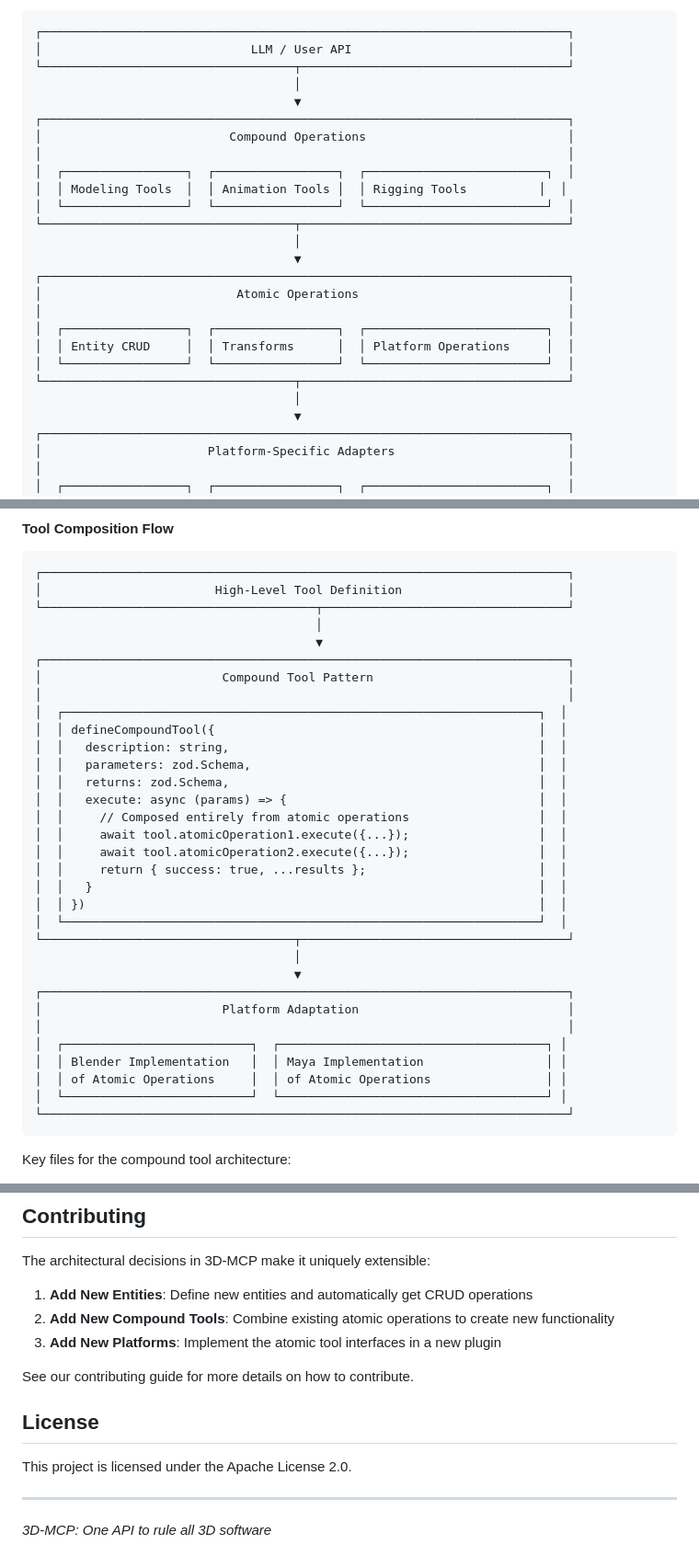
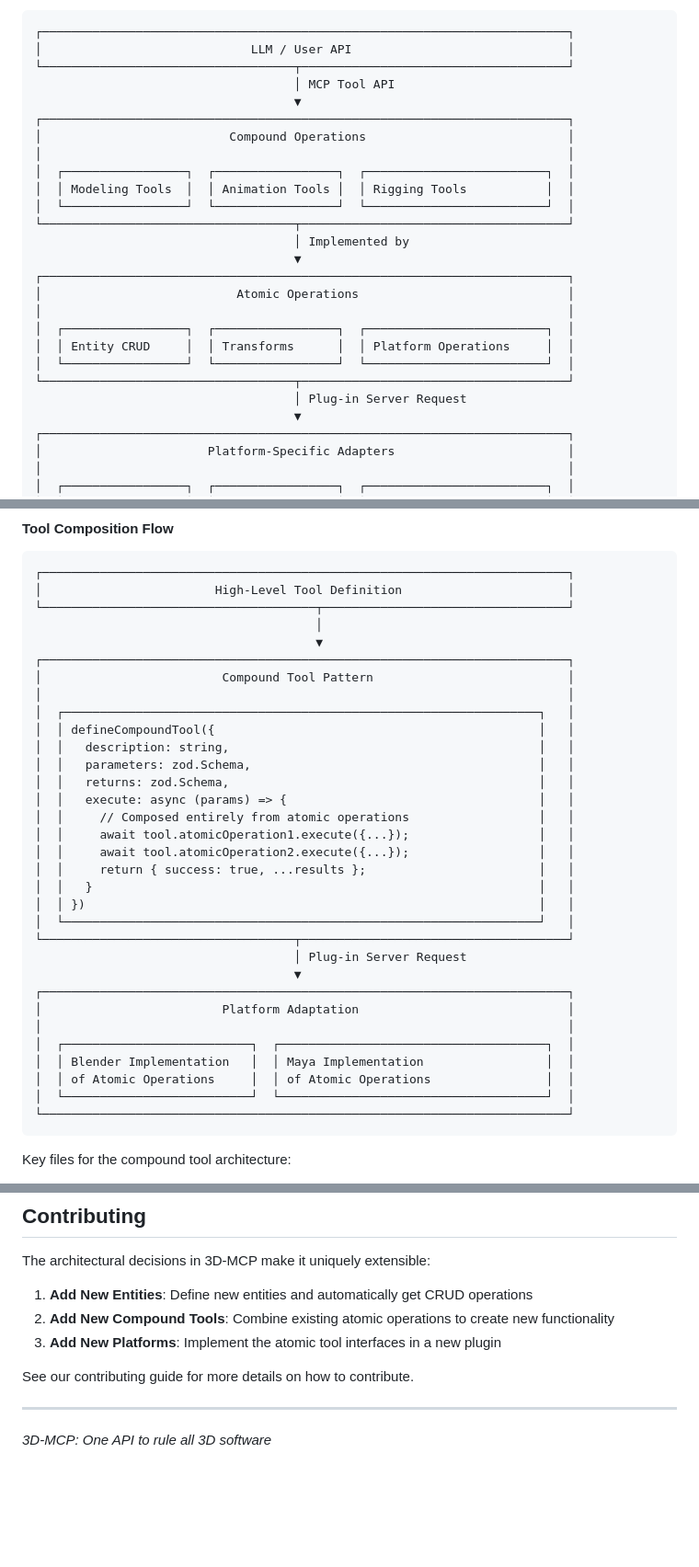
Before and after one commit to team-plask/3d-mcp, a Markdown page: README.md, 3 parts joined by grey strips. Shown at 92% size. Drawn GitHub-style; blank space fills up the shorter version.

````diff
--- a/README.md
+++ b/README.md
@@ -31,16 +31,16 @@ This architecture creates a **dependency inversion** where platform-specific imp
 ┌─────────────────────────────────────────────────────────────────────────┐
 │                             LLM / User API                              │
 └───────────────────────────────────┬─────────────────────────────────────┘
-                                    │
+                                    │ MCP Tool API
                                     ▼
 ┌─────────────────────────────────────────────────────────────────────────┐
 │                          Compound Operations                            │
 │                                                                         │
 │  ┌─────────────────┐  ┌─────────────────┐  ┌─────────────────────────┐  │
-│  │ Modeling Tools  │  │ Animation Tools │  │ Rigging Tools          │  │
+│  │ Modeling Tools  │  │ Animation Tools │  │ Rigging Tools           │  │
 │  └─────────────────┘  └─────────────────┘  └─────────────────────────┘  │
 └───────────────────────────────────┬─────────────────────────────────────┘
-                                    │
+                                    │ Implemented by
                                     ▼
 ┌─────────────────────────────────────────────────────────────────────────┐
 │                           Atomic Operations                             │
@@ -49,7 +49,7 @@ This architecture creates a **dependency inversion** where platform-specific imp
 │  │ Entity CRUD     │  │ Transforms      │  │ Platform Operations     │  │
 │  └─────────────────┘  └─────────────────┘  └─────────────────────────┘  │
 └───────────────────────────────────┬─────────────────────────────────────┘
-                                    │
+                                    │ Plug-in Server Request
                                     ▼
 ┌─────────────────────────────────────────────────────────────────────────┐
 │                       Platform-Specific Adapters                        │
@@ -239,29 +238,29 @@ This architecture provides several technical advantages:
 ┌─────────────────────────────────────────────────────────────────────────┐
 │                         Compound Tool Pattern                           │
 │                                                                         │
-│  ┌──────────────────────────────────────────────────────────────────┐  │
-│  │ defineCompoundTool({                                             │  │
-│  │   description: string,                                           │  │
-│  │   parameters: zod.Schema,                                        │  │
-│  │   returns: zod.Schema,                                           │  │
-│  │   execute: async (params) => {                                   │  │
-│  │     // Composed entirely from atomic operations                  │  │
-│  │     await tool.atomicOperation1.execute({...});                  │  │
-│  │     await tool.atomicOperation2.execute({...});                  │  │
-│  │     return { success: true, ...results };                        │  │
-│  │   }                                                              │  │
-│  │ })                                                               │  │
-│  └──────────────────────────────────────────────────────────────────┘  │
+│  ┌──────────────────────────────────────────────────────────────────┐   │
+│  │ defineCompoundTool({                                             │   │
+│  │   description: string,                                           │   │
+│  │   parameters: zod.Schema,                                        │   │
+│  │   returns: zod.Schema,                                           │   │
+│  │   execute: async (params) => {                                   │   │
+│  │     // Composed entirely from atomic operations                  │   │
+│  │     await tool.atomicOperation1.execute({...});                  │   │
+│  │     await tool.atomicOperation2.execute({...});                  │   │
+│  │     return { success: true, ...results };                        │   │
+│  │   }                                                              │   │
+│  │ })                                                               │   │
+│  └──────────────────────────────────────────────────────────────────┘   │
 └───────────────────────────────────┬─────────────────────────────────────┘
-                                    │
+                                    │ Plug-in Server Request
                                     ▼
 ┌─────────────────────────────────────────────────────────────────────────┐
 │                         Platform Adaptation                             │
 │                                                                         │
-│  ┌──────────────────────────┐  ┌─────────────────────────────────────┐ │
-│  │ Blender Implementation   │  │ Maya Implementation                 │ │
-│  │ of Atomic Operations     │  │ of Atomic Operations                │ │
-│  └──────────────────────────┘  └─────────────────────────────────────┘ │
+│  ┌──────────────────────────┐  ┌─────────────────────────────────────┐  │
+│  │ Blender Implementation   │  │ Maya Implementation                 │  │
+│  │ of Atomic Operations     │  │ of Atomic Operations                │  │
+│  └──────────────────────────┘  └─────────────────────────────────────┘  │
 └─────────────────────────────────────────────────────────────────────────┘
 ```
 
@@ -411,10 +408,6 @@ The architectural decisions in 3D-MCP make it uniquely extensible:
 
 See our contributing guide for more details on how to contribute.
 
-## License
-
-This project is licensed under the Apache License 2.0.
-
 ---
 
 *3D-MCP: One API to rule all 3D software*
````
Also changed, not shown: other parts of README.md (+20 -23 lines).
